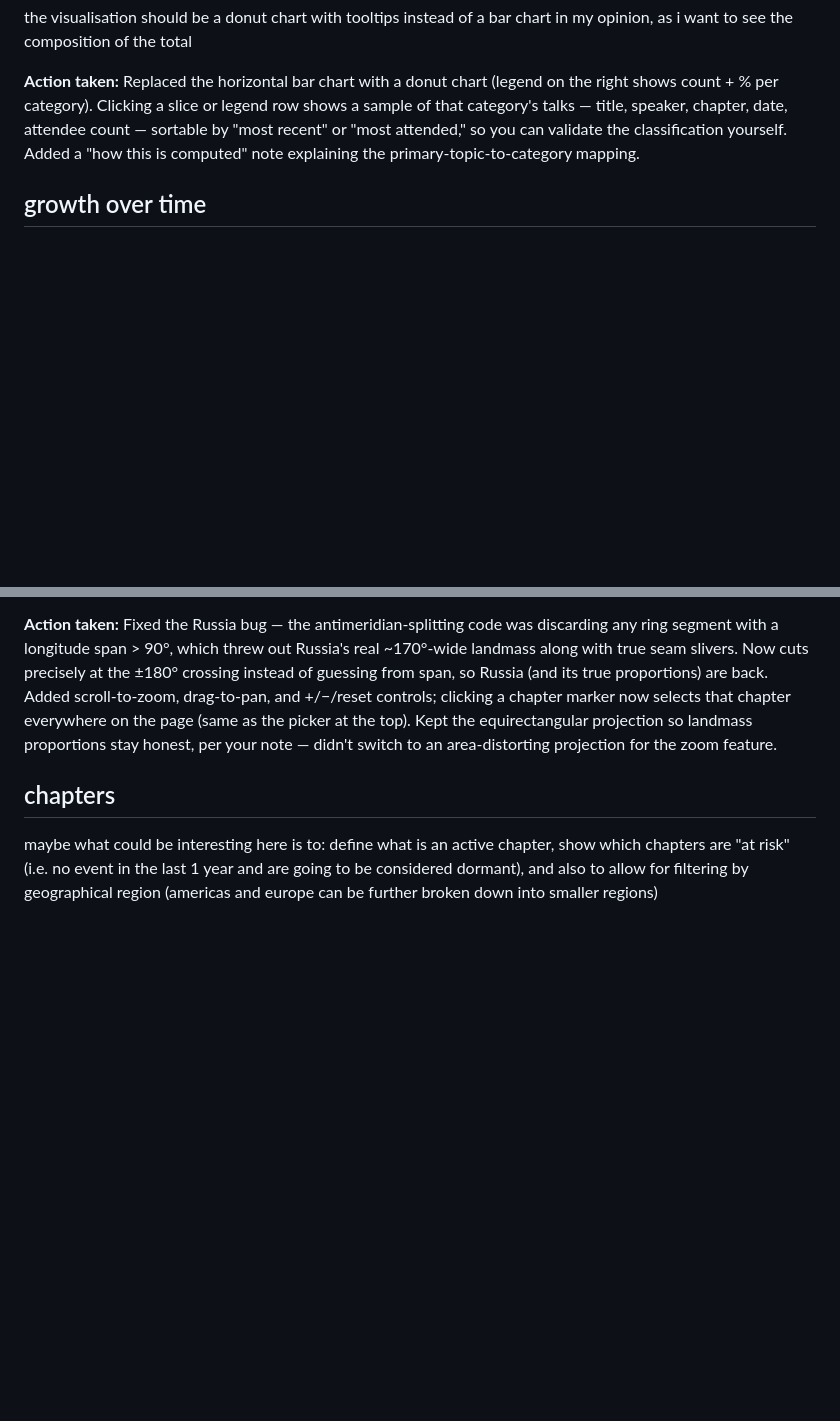
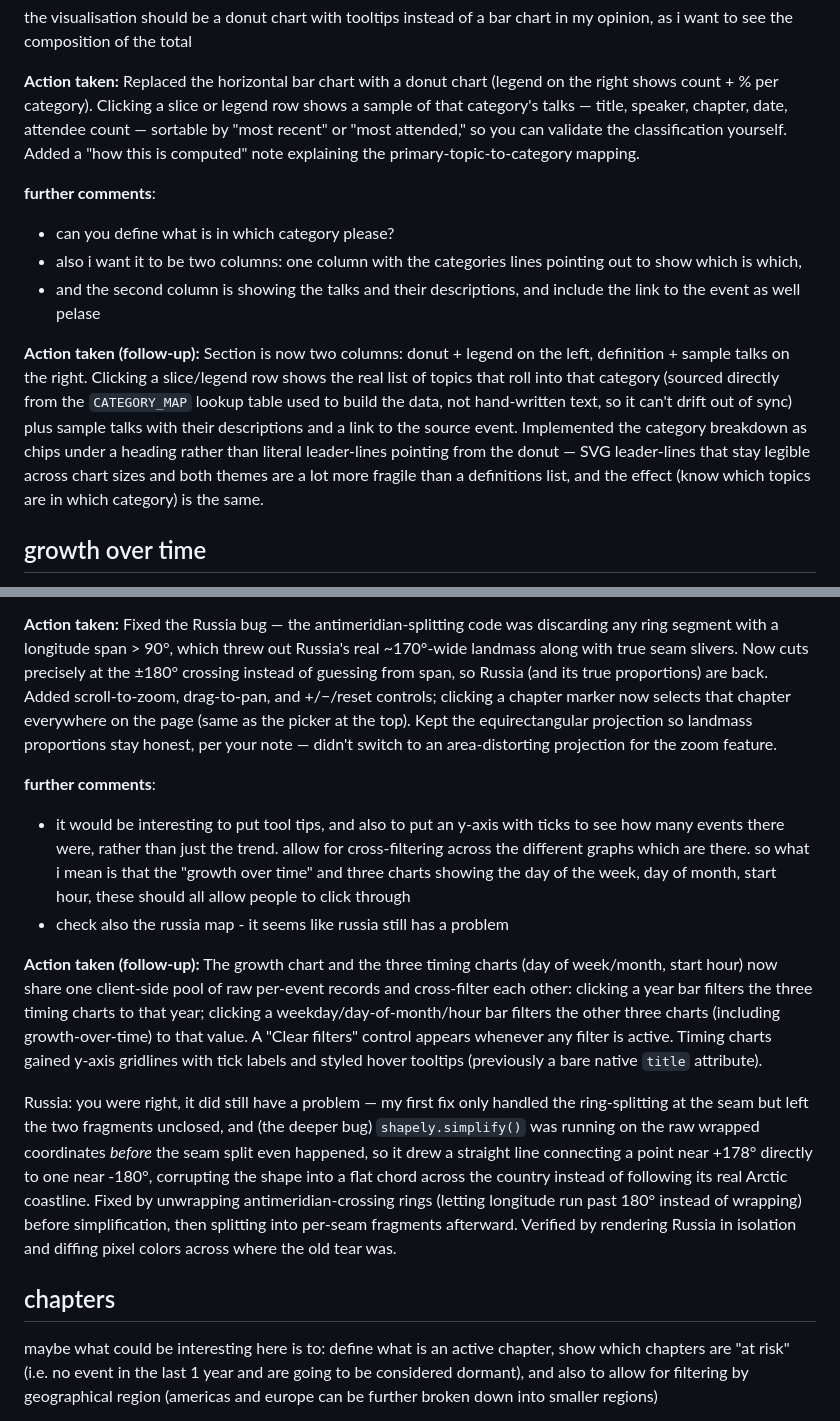
Before and after one commit to jeremychia/dbt-meetups, a Markdown page: dashboard/feedback.md, 2 parts joined by grey strips. Rendered like a GitHub page; blank space fills up the shorter version.

```diff
--- a/dashboard/feedback.md
+++ b/dashboard/feedback.md
@@ -51,6 +69,13 @@ here there should be more of an explanation of what topics had gone into which.
 the visualisation should be a donut chart with tooltips instead of a bar chart in my opinion, as i want to see the composition of the total
 
 **Action taken:** Replaced the horizontal bar chart with a donut chart (legend on the right shows count + % per category). Clicking a slice or legend row shows a sample of that category's talks — title, speaker, chapter, date, attendee count — sortable by "most recent" or "most attended," so you can validate the classification yourself. Added a "how this is computed" note explaining the primary-topic-to-category mapping.
+
+**further comments**:
+- can you define what is in which category please?
+- also i want it to be two columns: one column with the categories lines pointing out to show which is which,
+- and the second column is showing the talks and their descriptions, and include the link to the event as well pelase
+
+**Action taken (follow-up):** Section is now two columns: donut + legend on the left, definition + sample talks on the right. Clicking a slice/legend row shows the real list of topics that roll into that category (sourced directly from the `CATEGORY_MAP` lookup table used to build the data, not hand-written text, so it can't drift out of sync) plus sample talks with their descriptions and a link to the source event. Implemented the category breakdown as chips under a heading rather than literal leader-lines pointing from the donut — SVG leader-lines that stay legible across chart sizes and both themes are a lot more fragile than a definitions list, and the effect (know which topics are in which category) is the same.
 
 ## growth over time
 
@@ -74,6 +99,14 @@ also the world map now is missing russia. there are no events there but it is co
 i want you to keep the map which also reflects the proportions of the land mass size, so this is good
 
 **Action taken:** Fixed the Russia bug — the antimeridian-splitting code was discarding any ring segment with a longitude span > 90°, which threw out Russia's real ~170°-wide landmass along with true seam slivers. Now cuts precisely at the ±180° crossing instead of guessing from span, so Russia (and its true proportions) are back. Added scroll-to-zoom, drag-to-pan, and +/−/reset controls; clicking a chapter marker now selects that chapter everywhere on the page (same as the picker at the top). Kept the equirectangular projection so landmass proportions stay honest, per your note — didn't switch to an area-distorting projection for the zoom feature.
+
+**further comments**:
+- it would be interesting to put tool tips, and also to put an y-axis with ticks to see how many events there were, rather than just the trend. allow for cross-filtering across the different graphs which are there. so what i mean is that the "growth over time" and three charts showing the day of the week, day of month, start hour, these should all allow people to click through
+- check also the russia map - it seems like russia still has a problem
+
+**Action taken (follow-up):** The growth chart and the three timing charts (day of week/month, start hour) now share one client-side pool of raw per-event records and cross-filter each other: clicking a year bar filters the three timing charts to that year; clicking a weekday/day-of-month/hour bar filters the other three charts (including growth-over-time) to that value. A "Clear filters" control appears whenever any filter is active. Timing charts gained y-axis gridlines with tick labels and styled hover tooltips (previously a bare native `title` attribute).
+
+Russia: you were right, it did still have a problem — my first fix only handled the ring-splitting at the seam but left the two fragments unclosed, and (the deeper bug) `shapely.simplify()` was running on the raw wrapped coordinates *before* the seam split even happened, so it drew a straight line connecting a point near +178° directly to one near -180°, corrupting the shape into a flat chord across the country instead of following its real Arctic coastline. Fixed by unwrapping antimeridian-crossing rings (letting longitude run past 180° instead of wrapping) before simplification, then splitting into per-seam fragments afterward. Verified by rendering Russia in isolation and diffing pixel colors across where the old tear was.
 
 ## chapters
 
```
Also changed, not shown: other parts of dashboard/feedback.md (+18 -0 lines).
